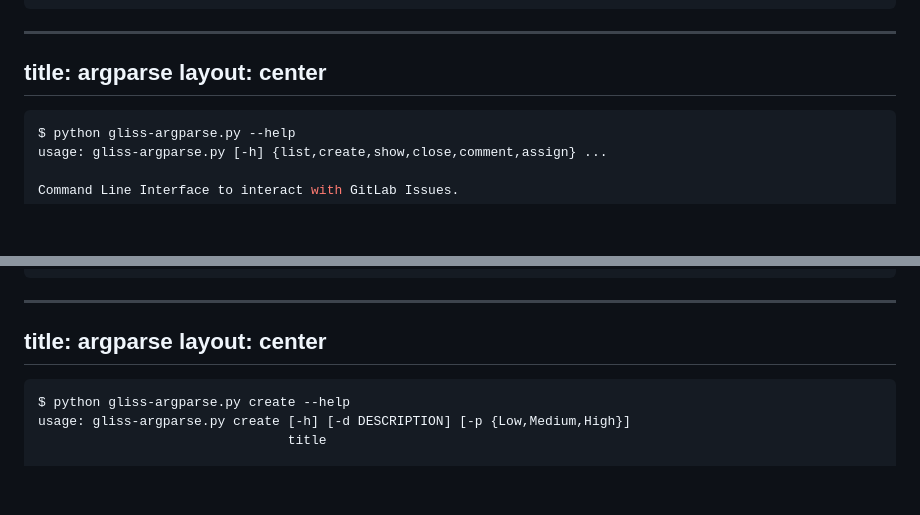
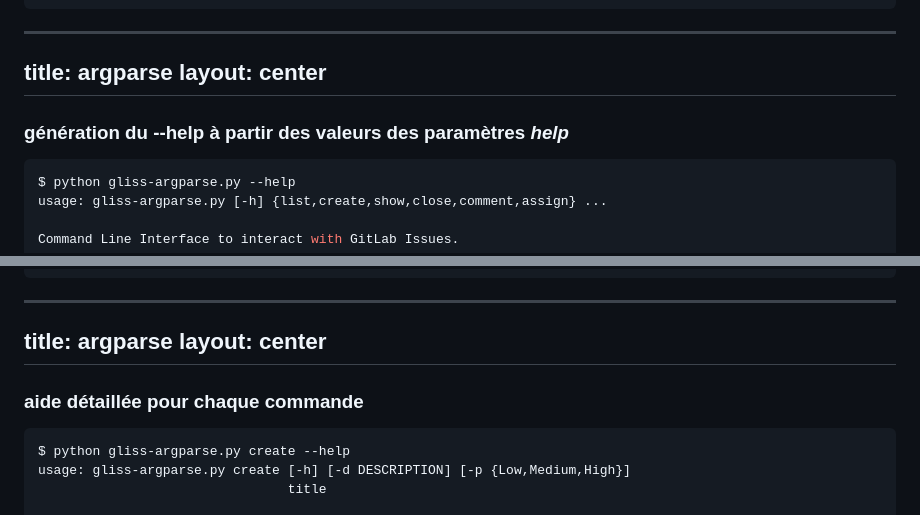
Before and after one commit to jiel/c-est-cli-qui-gagne, a Markdown page: slides/argparse.md, 2 parts joined by grey strips. GitHub-like rendering; blank space fills up the shorter version.

Commit message:
refactor(slides.md) add missing titles

````diff
--- a/slides/argparse.md
+++ b/slides/argparse.md
@@ -46,6 +46,7 @@ title: argparse
 layout: center
 ---
 
+### génération du --help à partir des valeurs des paramètres _help_
 ```sh
 $ python gliss-argparse.py --help
 usage: gliss-argparse.py [-h] {list,create,show,close,comment,assign} ...
@@ -70,6 +71,7 @@ title: argparse
 layout: center
 ---
 
+### aide détaillée pour chaque commande
 ```sh
 $ python gliss-argparse.py create --help
 usage: gliss-argparse.py create [-h] [-d DESCRIPTION] [-p {Low,Medium,High}]
````
